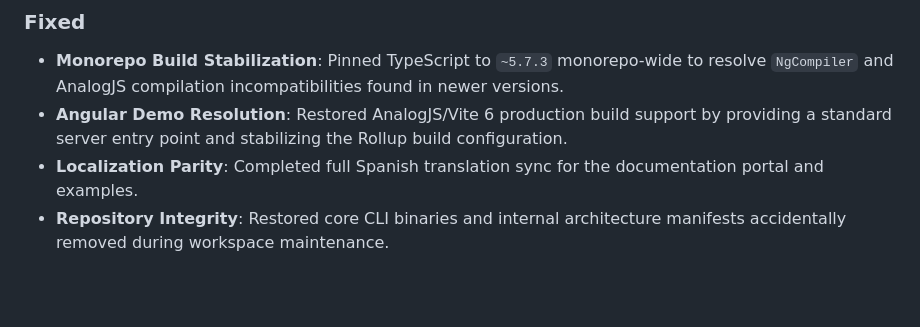
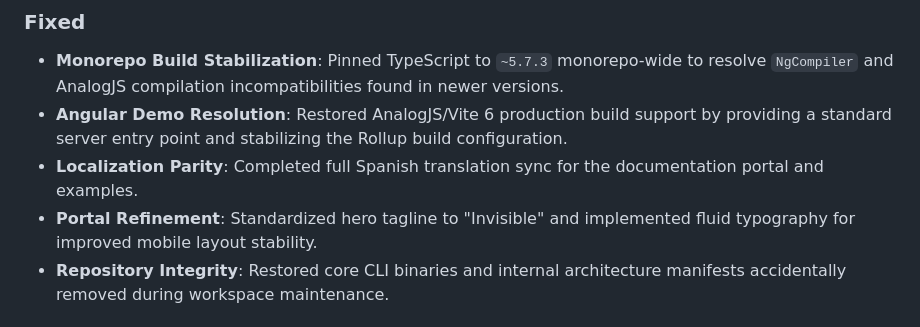
Before and after one commit to Continuous-Labs/lumina-core, a Markdown page: CHANGELOG.md, the part around the change. Rendered like a GitHub page; blank space fills up the shorter version.

Commit message:
docs(www): fix hero tagline and mobile layout stability

```diff
--- a/CHANGELOG.md
+++ b/CHANGELOG.md
@@ -11,6 +11,7 @@ and this project adheres to [Semantic Versioning](https://semver.org/spec/v2.0.0
 - **Monorepo Build Stabilization**: Pinned TypeScript to `~5.7.3` monorepo-wide to resolve `NgCompiler` and AnalogJS compilation incompatibilities found in newer versions.
 - **Angular Demo Resolution**: Restored AnalogJS/Vite 6 production build support by providing a standard server entry point and stabilizing the Rollup build configuration.
 - **Localization Parity**: Completed full Spanish translation sync for the documentation portal and examples.
+- **Portal Refinement**: Standardized hero tagline to "Invisible" and implemented fluid typography for improved mobile layout stability.
 - **Repository Integrity**: Restored core CLI binaries and internal architecture manifests accidentally removed during workspace maintenance.
 
 ## [1.2.1] - 2026-04-16
```
